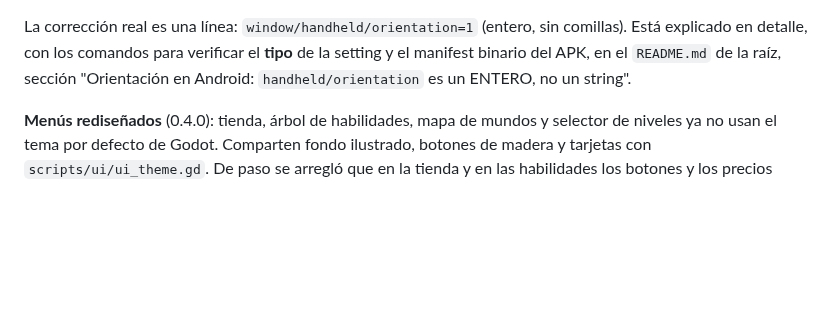
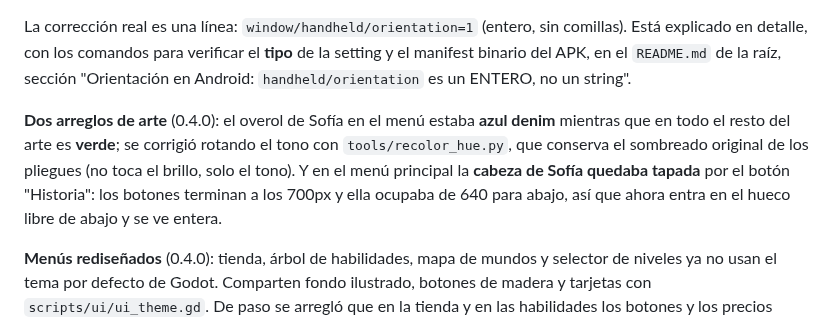
Before and after one commit to Nitanzw/Mikumemoria, a Markdown page: dist/README.md, the part around the change. Rendered like a GitHub page; blank space fills up the shorter version.

```diff
--- a/dist/README.md
+++ b/dist/README.md
@@ -97,6 +97,15 @@ verificar el **tipo** de la setting y el manifest binario del APK, en el
 `README.md` de la raíz, sección "Orientación en Android:
 `handheld/orientation` es un ENTERO, no un string".
 
+**Dos arreglos de arte** (0.4.0): el overol de Sofía en el menú estaba
+**azul denim** mientras que en todo el resto del arte es **verde**; se
+corrigió rotando el tono con `tools/recolor_hue.py`, que conserva el
+sombreado original de los pliegues (no toca el brillo, solo el tono).
+Y en el menú principal la **cabeza de Sofía quedaba tapada** por el
+botón "Historia": los botones terminan a los 700px y ella ocupaba de
+640 para abajo, así que ahora entra en el hueco libre de abajo y se ve
+entera.
+
 **Menús rediseñados** (0.4.0): tienda, árbol de habilidades, mapa de
 mundos y selector de niveles ya no usan el tema por defecto de Godot.
 Comparten fondo ilustrado, botones de madera y tarjetas con
```
Also changed, not shown: README.md (+22 -0 lines), assets/sprites/character/sofia_menu.png, docs/capturas/menu.jpg, 5 other files.
